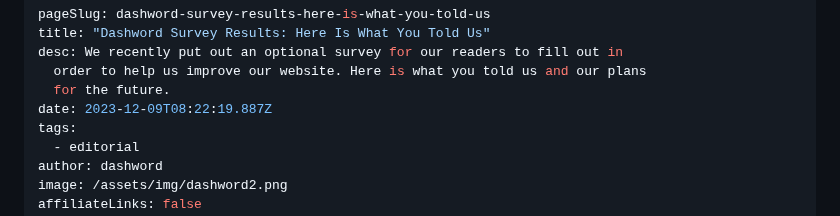
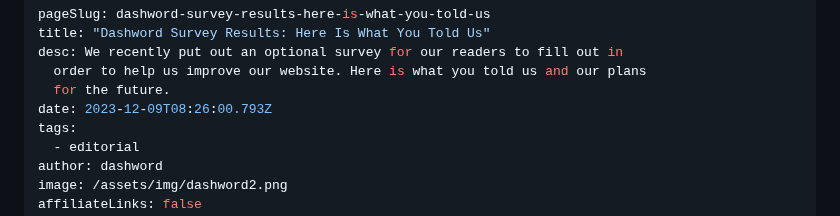
Before and after one commit to MoldyMacaroniX/dashword.net, a Markdown page: _src/posts/dashword-survey-results-here-is-what-you-told-us.md, the part around the change. GitHub-like rendering.

Commit message:
Update Posts “dashword-survey-results-here-is-what-you-told-us”

```diff
--- a/_src/posts/dashword-survey-results-here-is-what-you-told-us.md
+++ b/_src/posts/dashword-survey-results-here-is-what-you-told-us.md
@@ -4,7 +4,7 @@ title: "Dashword Survey Results: Here Is What You Told Us"
 desc: We recently put out an optional survey for our readers to fill out in
   order to help us improve our website. Here is what you told us and our plans
   for the future.
-date: 2023-12-09T08:22:19.887Z
+date: 2023-12-09T08:26:00.793Z
 tags:
   - editorial
 author: dashword
```
